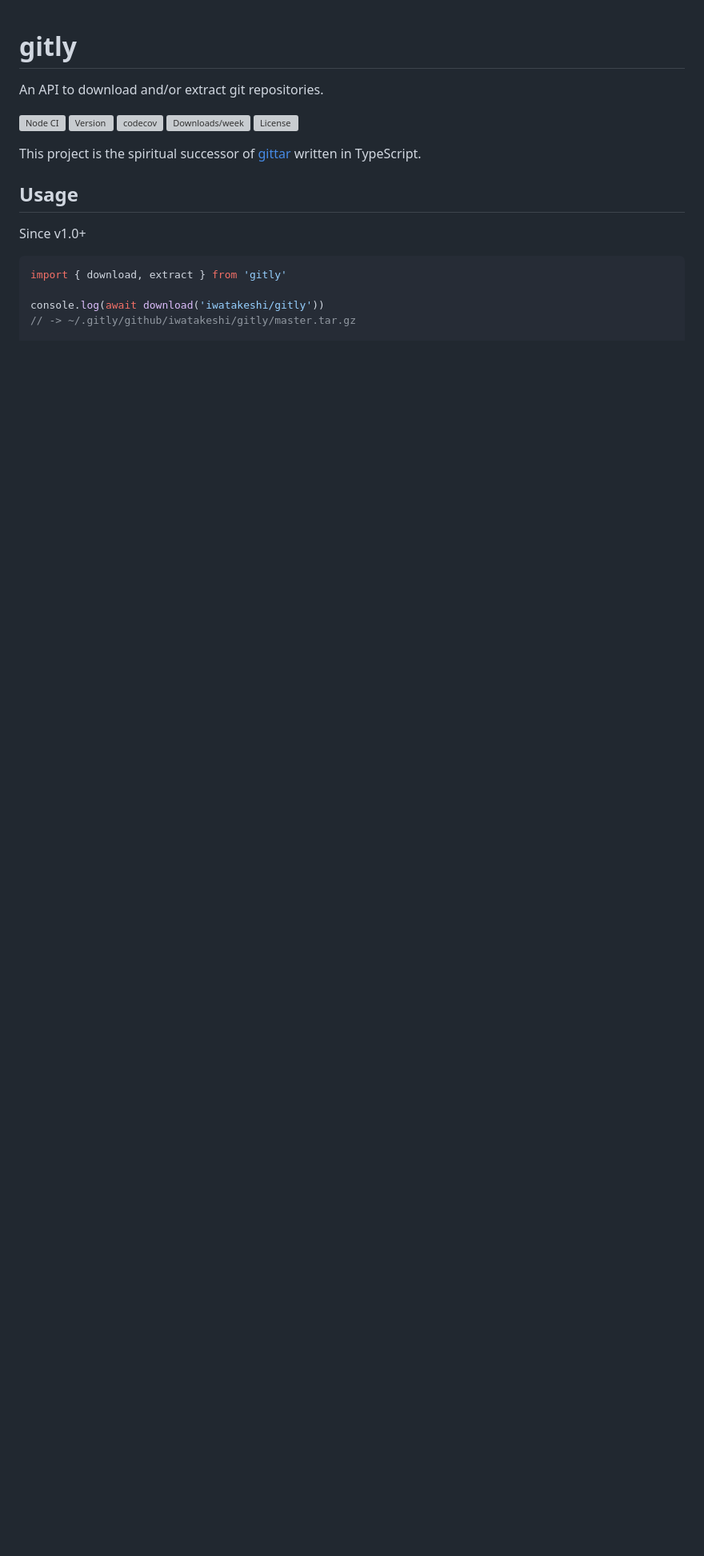
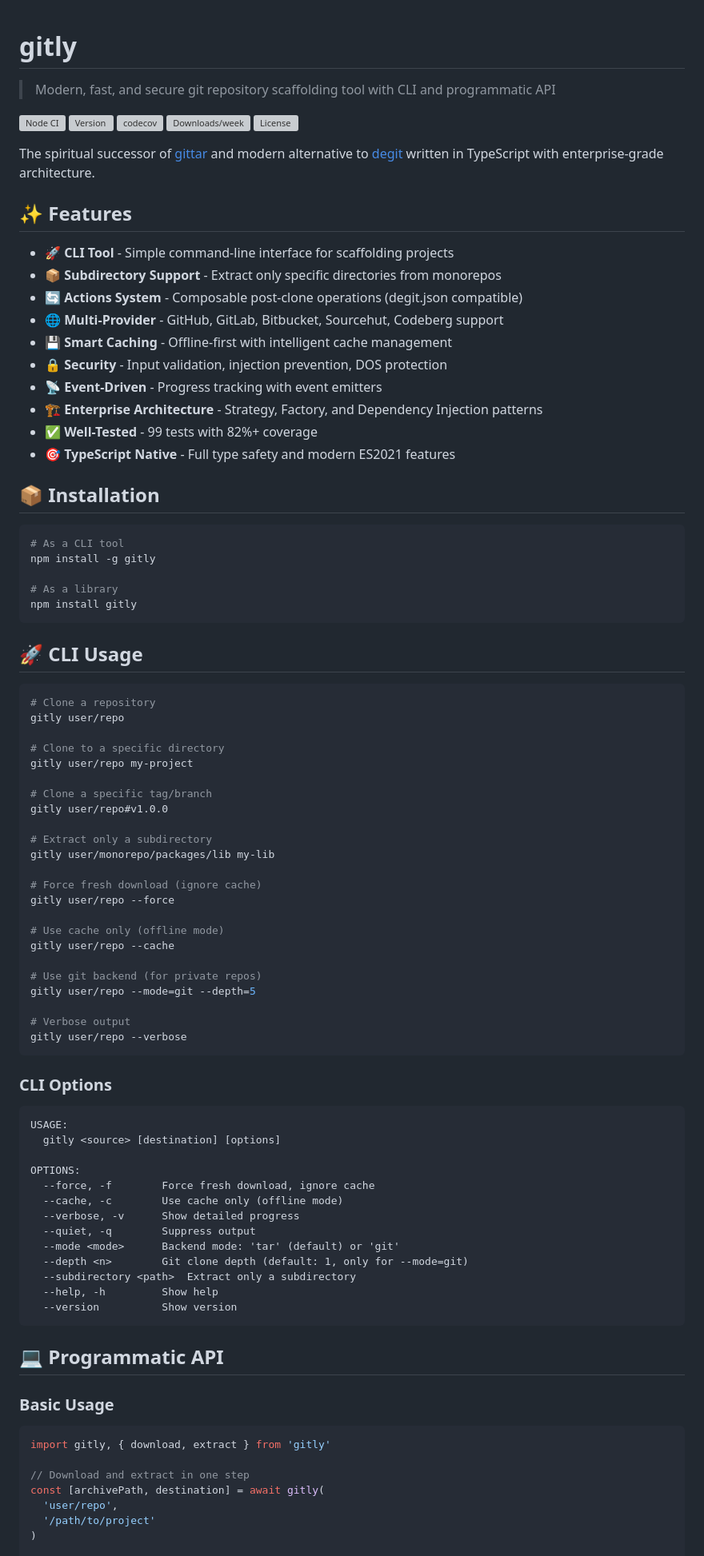
Before and after one commit to iwatakeshi/gitly, a Markdown page: README.md, the part around the change printed below. Shown: that part at 80% size. GitHub-like rendering; blank space fills up the shorter version; grey boxes are pictures that could not be loaded.

Commit message:
docs: comprehensive README with CLI usage, examples, and architecture

````diff
--- a/README.md
+++ b/README.md
@@ -1,6 +1,6 @@
 # gitly
 
-An API to download and/or extract git repositories.
+> Modern, fast, and secure git repository scaffolding tool with CLI and programmatic API
 
 [![Node CI](https://github.com/iwatakeshi/gitly/workflows/Node%20CI/badge.svg)](https://github.com/iwatakeshi/gitly/actions?query=workflow%3A%22Node+CI%22)
 [![Version](https://img.shields.io/npm/v/gitly.svg)](https://www.npmjs.com/package/gitly)
@@ -8,15 +8,87 @@ An API to download and/or extract git repositories.
 [![Downloads/week](https://img.shields.io/npm/dw/gitly.svg)](https://www.npmjs.com/package/gitly)
 [![License](https://img.shields.io/github/license/iwatakeshi/gitly)](https://github.com/iwatakeshi/gitly/blob/master/LICENSE.md)
 
-This project is the spiritual successor of [gittar](https://github.com/lukeed/gittar) written in TypeScript.
+The spiritual successor of [gittar](https://github.com/lukeed/gittar) and modern alternative to [degit](https://github.com/Rich-Harris/degit) written in TypeScript with enterprise-grade architecture.
 
-## Usage
+## ✨ Features
 
-Since v1.0+
+- 🚀 **CLI Tool** - Simple command-line interface for scaffolding projects
+- 📦 **Subdirectory Support** - Extract only specific directories from monorepos
+- 🔄 **Actions System** - Composable post-clone operations (degit.json compatible)
+- 🌐 **Multi-Provider** - GitHub, GitLab, Bitbucket, Sourcehut, Codeberg support
+- 💾 **Smart Caching** - Offline-first with intelligent cache management
+- 🔒 **Security** - Input validation, injection prevention, DOS protection
+- 📡 **Event-Driven** - Progress tracking with event emitters
+- 🏗️ **Enterprise Architecture** - Strategy, Factory, and Dependency Injection patterns
+- ✅ **Well-Tested** - 99 tests with 82%+ coverage
+- 🎯 **TypeScript Native** - Full type safety and modern ES2021 features
+
+## 📦 Installation
+
+```bash
+# As a CLI tool
+npm install -g gitly
+
+# As a library
+npm install gitly
+```
+
+## 🚀 CLI Usage
+
+```bash
+# Clone a repository
+gitly user/repo
+
+# Clone to a specific directory
+gitly user/repo my-project
+
+# Clone a specific tag/branch
+gitly user/repo#v1.0.0
+
+# Extract only a subdirectory
+gitly user/monorepo/packages/lib my-lib
+
+# Force fresh download (ignore cache)
+gitly user/repo --force
+
+# Use cache only (offline mode)
+gitly user/repo --cache
+
+# Use git backend (for private repos)
+gitly user/repo --mode=git --depth=5
+
+# Verbose output
+gitly user/repo --verbose
+```
+
+### CLI Options
+
+```
+USAGE:
+  gitly <source> [destination] [options]
+
+OPTIONS:
+  --force, -f        Force fresh download, ignore cache
+  --cache, -c        Use cache only (offline mode)
+  --verbose, -v      Show detailed progress
+  --quiet, -q        Suppress output
+  --mode <mode>      Backend mode: 'tar' (default) or 'git'
+  --depth <n>        Git clone depth (default: 1, only for --mode=git)
+  --subdirectory <path>  Extract only a subdirectory
+  --help, -h         Show help
+  --version          Show version
+```
+
+## 💻 Programmatic API
+
+### Basic Usage
 
 ```typescript
-import { download, extract } from 'gitly'
+import gitly, { download, extract } from 'gitly'
 
-console.log(await download('iwatakeshi/gitly'))
-// -> ~/.gitly/github/iwatakeshi/gitly/master.tar.gz
+// Download and extract in one step
+const [archivePath, destination] = await gitly(
+  'user/repo',
+  '/path/to/project'
+)
 
````
Also changed, not shown: other parts of README.md (+226 -83 lines).
